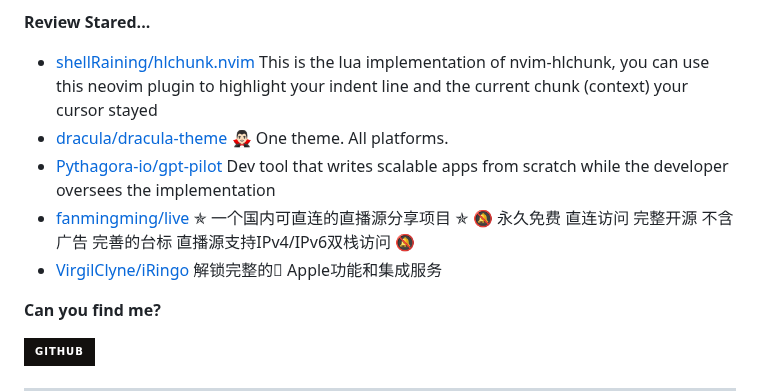
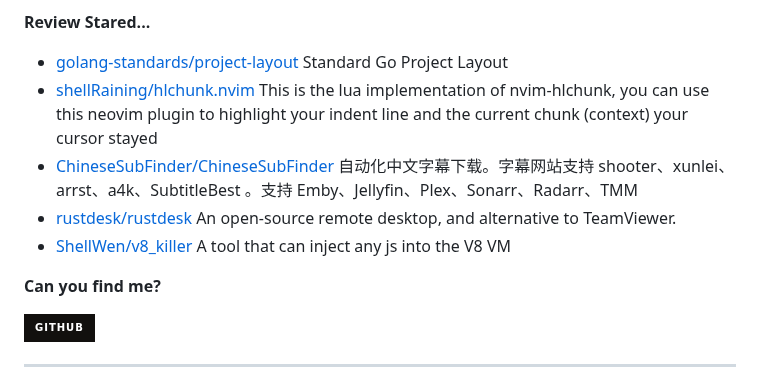
Before and after one commit to Zach677/Zach677, a Markdown page: readme.md, the part around one of its changes. GitHub-like rendering; badges without logos.

```diff
--- a/readme.md
+++ b/readme.md
@@ -39,7 +39,7 @@ Although my technology is poor now, it will slowly improve in the future.
 
 **Review Stared...**
 
-<ul><li><a href=https://github.com/shellRaining/hlchunk.nvim>shellRaining/hlchunk.nvim</a><span> This is the lua implementation of nvim-hlchunk, you can use this neovim plugin to highlight your indent line and the current chunk (context) your cursor stayed</span></li><li><a href=https://github.com/dracula/dracula-theme>dracula/dracula-theme</a><span> 🧛🏻‍♂️ One theme. All platforms.</span></li><li><a href=https://github.com/Pythagora-io/gpt-pilot>Pythagora-io/gpt-pilot</a><span> Dev tool that writes scalable apps from scratch while the developer oversees the implementation</span></li><li><a href=https://github.com/fanmingming/live>fanmingming/live</a><span> ✯ 一个国内可直连的直播源分享项目 ✯ 🔕 永久免费 直连访问 完整开源 不含广告 完善的台标 直播源支持IPv4/IPv6双栈访问 🔕</span></li><li><a href=https://github.com/VirgilClyne/iRingo>VirgilClyne/iRingo</a><span> 解锁完整的 Apple功能和集成服务</span></li></ul>
+<ul><li><a href=https://github.com/golang-standards/project-layout>golang-standards/project-layout</a><span> Standard Go Project Layout</span></li><li><a href=https://github.com/shellRaining/hlchunk.nvim>shellRaining/hlchunk.nvim</a><span> This is the lua implementation of nvim-hlchunk, you can use this neovim plugin to highlight your indent line and the current chunk (context) your cursor stayed</span></li><li><a href=https://github.com/ChineseSubFinder/ChineseSubFinder>ChineseSubFinder/ChineseSubFinder</a><span> 自动化中文字幕下载。字幕网站支持 shooter、xunlei、arrst、a4k、SubtitleBest 。支持 Emby、Jellyfin、Plex、Sonarr、Radarr、TMM</span></li><li><a href=https://github.com/rustdesk/rustdesk>rustdesk/rustdesk</a><span> An open-source remote desktop, and alternative to TeamViewer.</span></li><li><a href=https://github.com/ShellWen/v8_killer>ShellWen/v8_killer</a><span> A tool that can inject any js into the V8 VM</span></li></ul>
 
 **Can you find me?**
 
```
Also changed, not shown: other parts of readme.md (+1 -1 lines).
